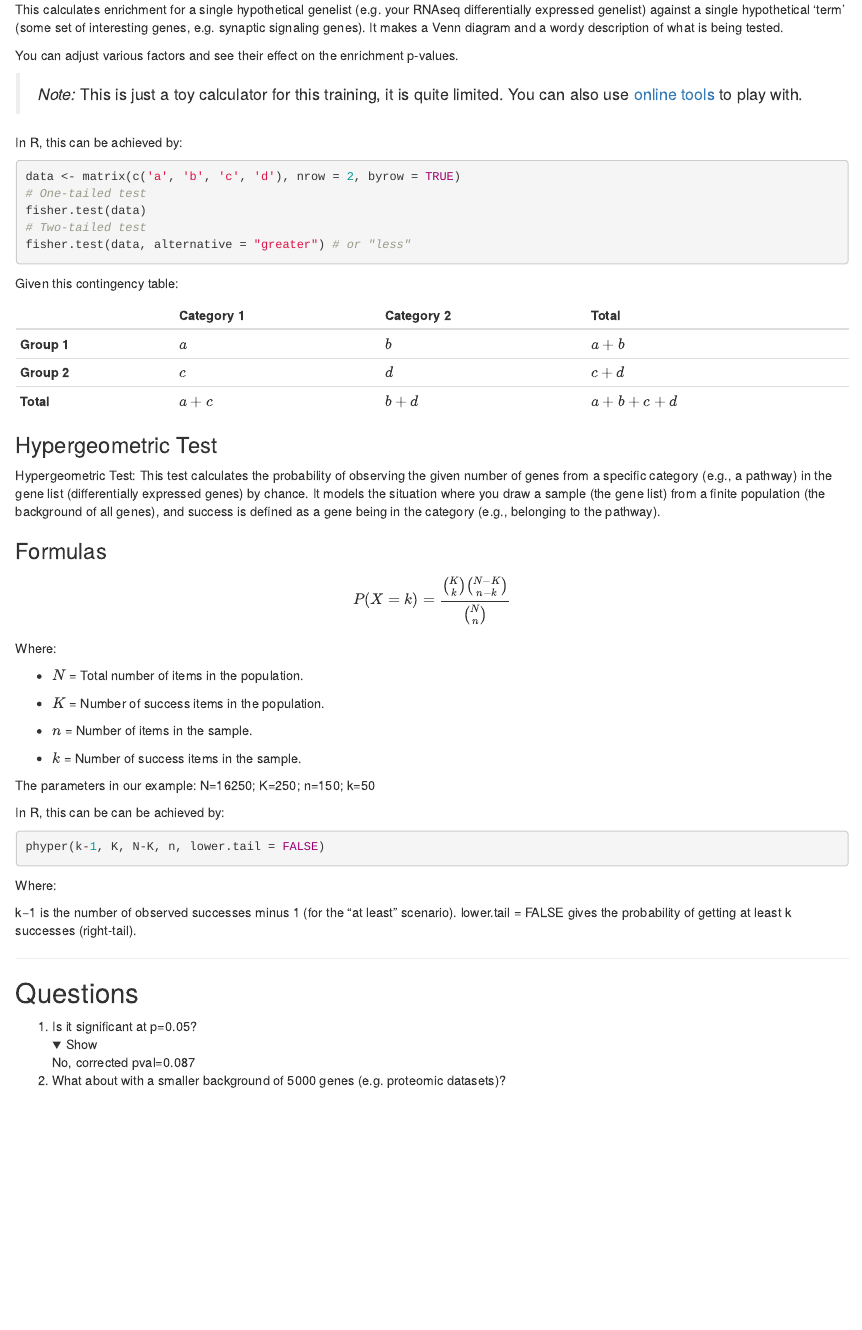
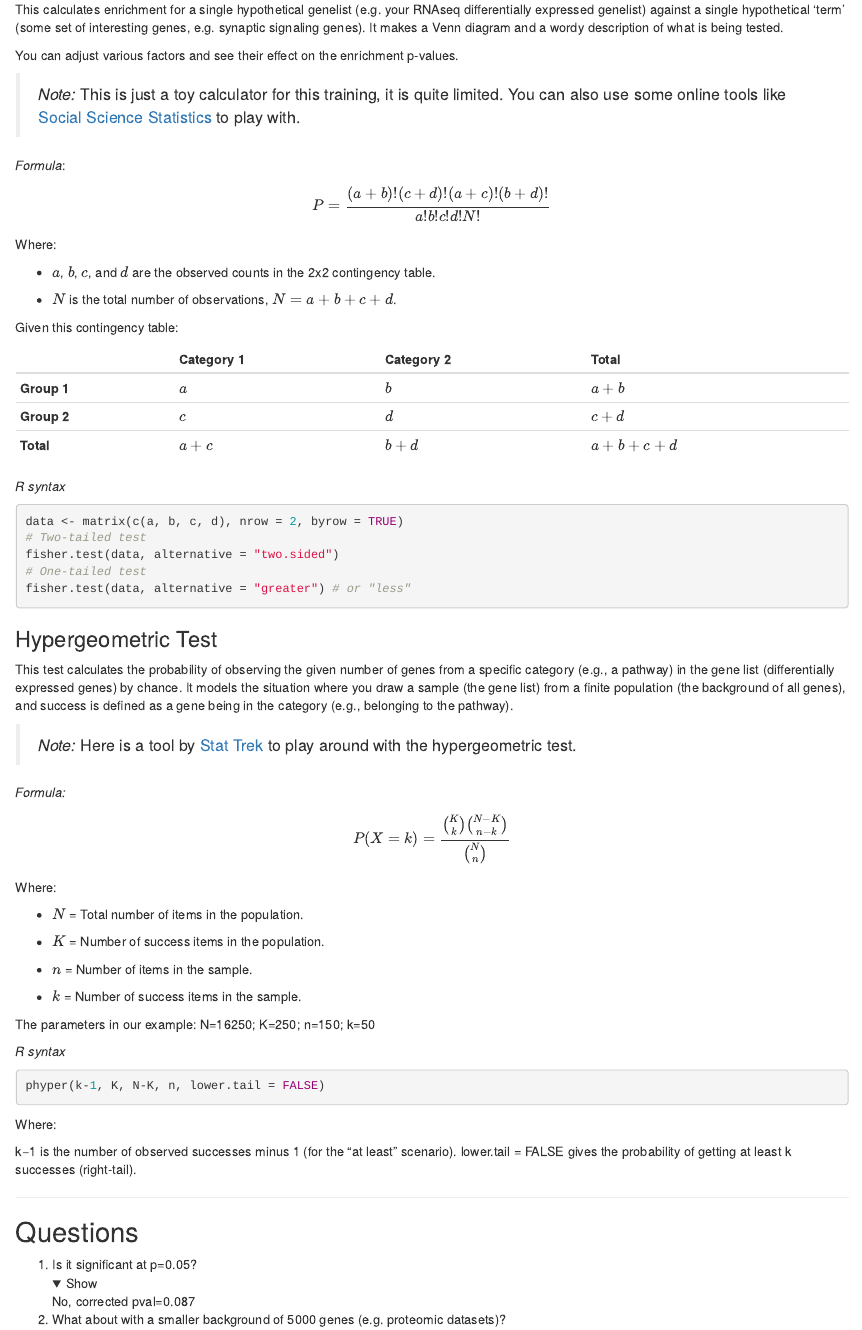
Before and after one commit to MonashBioinformaticsPlatform/Functional_Enrichment_Online_Tools, an R Markdown document (03-stats.Rmd): the page in a window 1100 px wide, from 410 px down. Rendered offline with R 4.5, knitr and Pandoc, with nearby package versions; folded parts are opened; drawn as R Markdown's standard HTML page in place of the format the file asks for.

Commit message:
link to a toy  fisher.test(data)test for

````diff
--- a/03-stats.Rmd
+++ b/03-stats.Rmd
@@ -58,16 +57,16 @@ This calculates enrichment for a single hypothetical genelist (e.g. your RNAseq
 
 You can adjust various factors and see their effect on the enrichment p-values.
 
-> _Note:_ This is just a toy calculator for this training, it is quite limited. You can also use [online tools](https://www.socscistatistics.com/tests/fisher/default2.aspx) to play with.
+> _Note:_ This is just a toy calculator for this training, it is quite limited. You can also use some online tools like [Social Science Statistics](https://www.socscistatistics.com/tests/fisher/default2.aspx) to play with.
 
-In R, this can be achieved by:
-```{r, eval=FALSE}
-data <- matrix(c('a', 'b', 'c', 'd'), nrow = 2, byrow = TRUE)
-# One-tailed test
-fisher.test(data)
-# Two-tailed test
-fisher.test(data, alternative = "greater") # or "less"
-```
+*Formula*:
+$$P = \frac{(a + b)!(c + d)!(a + c)!(b + d)!}{a!b!c!d!N!}$$
+
+Where:
+
+- \(a\), \(b\), \(c\), and \(d\) are the observed counts in the 2x2 contingency table.
+
+- \(N\) is the total number of observations, \(N = a + b + c + d\).
 
 Given this contingency table:
 
@@ -78,12 +77,24 @@ Given this contingency table:
 | **Total**     | \(a + c\)    | \(b + d\)    | \(a + b + c + d\) |
 
 
+*R syntax*
+```{r, eval=FALSE}
+data <- matrix(c(a, b, c, d), nrow = 2, byrow = TRUE)
+# Two-tailed test
+fisher.test(data, alternative = "two.sided")
+# One-tailed test
+fisher.test(data, alternative = "greater") # or "less"
+```
+
+
 ### Hypergeometric Test
 
-Hypergeometric Test: This test calculates the probability of observing the given number of genes from a specific category (e.g., a pathway) in the gene list (differentially expressed genes) by chance. It models the situation where you draw a sample (the gene list) from a finite population (the background of all genes), and success is defined as a gene being in the category (e.g., belonging to the pathway).
+This test calculates the probability of observing the given number of genes from a specific category (e.g., a pathway) in the gene list (differentially expressed genes) by chance. It models the situation where you draw a sample (the gene list) from a finite population (the background of all genes), and success is defined as a gene being in the category (e.g., belonging to the pathway).
 
-### Formulas
 
+> _Note:_ Here is a tool by [Stat Trek](https://stattrek.com/online-calculator/hypergeometric) to play around with the hypergeometric test.
+
+*Formula:*
 $$P(X = k) = \frac{\binom{K}{k} \binom{N - K}{n - k}}{\binom{N}{n}}$$
 Where:
 
@@ -98,7 +109,7 @@ Where:
 The parameters in our example:
 N=16250; K=250; n=150; k=50
 
-In R, this can be can be achieved by:
+*R syntax*
 ```{r, eval=FALSE}
 phyper(k-1, K, N-K, n, lower.tail = FALSE)
 ```
````
Also changed, not shown: 03-stats.Rmd (1 more changed lines).
